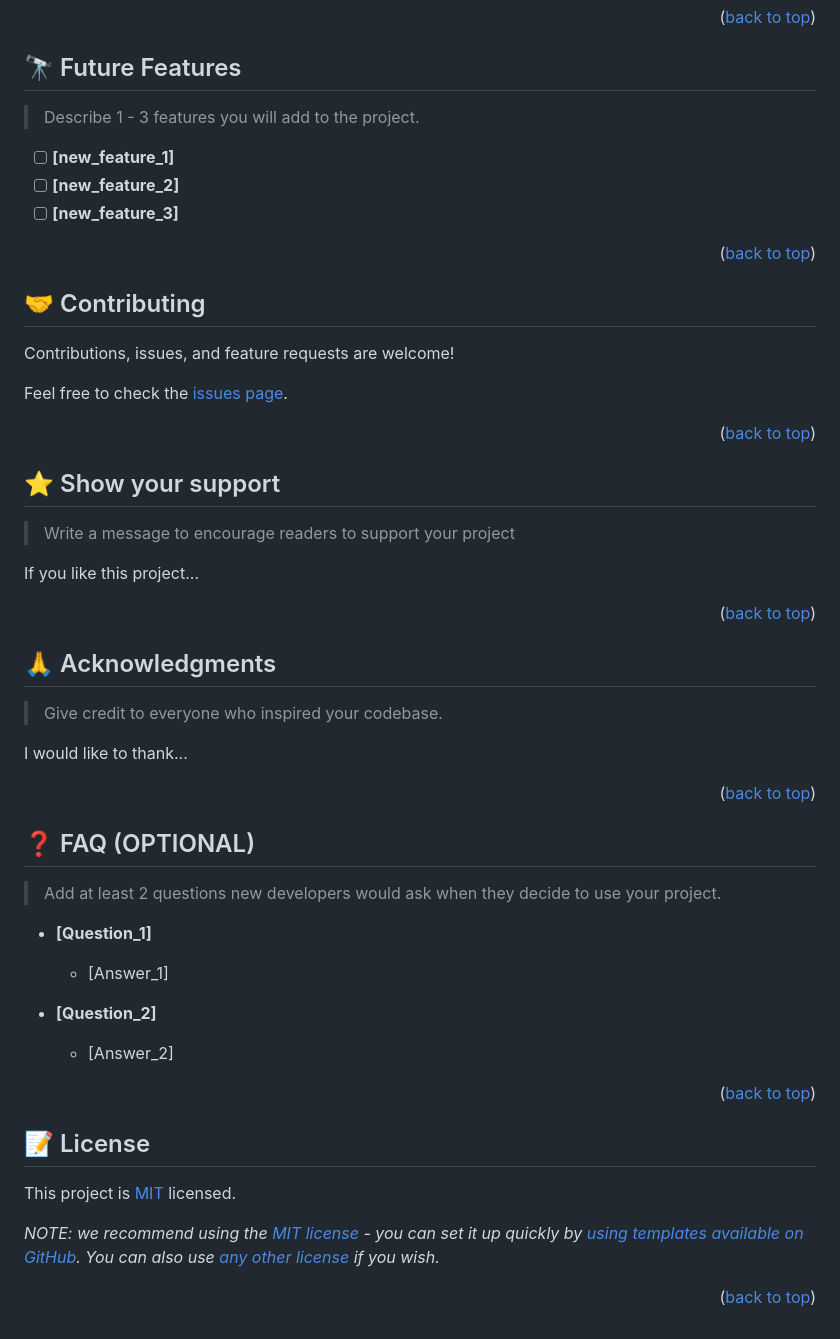
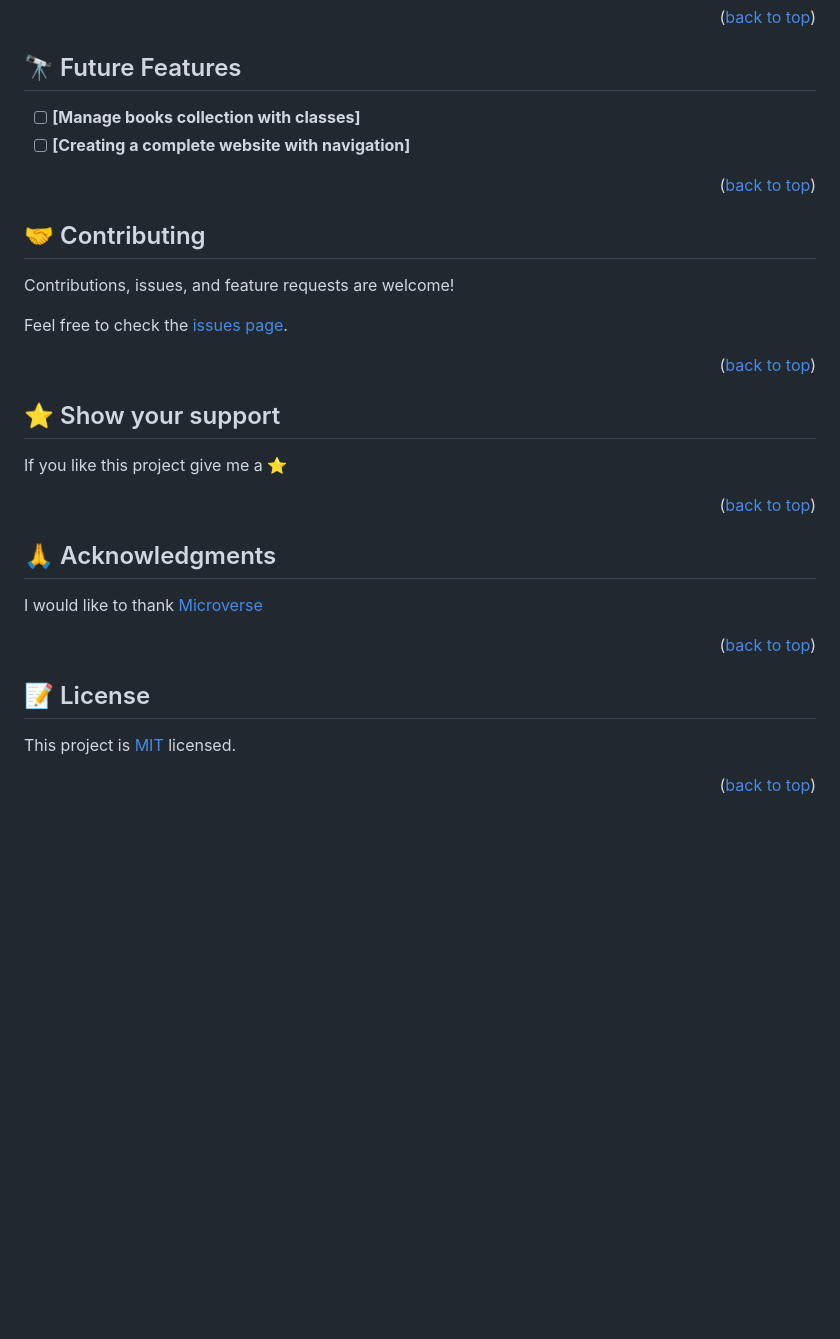
Before and after one commit to Chandan-devs-tech/Awesome-books, a Markdown page: README.md, the part around the change printed below. Drawn GitHub-style; blank space fills up the shorter version.

```diff
--- a/README.md
+++ b/README.md
@@ -162,11 +129,8 @@ Example:
 
 ## 🔭 Future Features <a name="future-features"></a>
 
-> Describe 1 - 3 features you will add to the project.
-
-- [ ] **[new_feature_1]**
-- [ ] **[new_feature_2]**
-- [ ] **[new_feature_3]**
+- [ ] **[Manage books collection with classes]**
+- [ ] **[Creating a complete website with navigation]**
 
 <p align="right">(<a href="#readme-top">back to top</a>)</p>
 
@@ -184,9 +148,7 @@ Feel free to check the [issues page](../../issues/).
 
 ## ⭐️ Show your support <a name="support"></a>
 
-> Write a message to encourage readers to support your project
-
-If you like this project...
+If you like this project give me a ⭐️
 
 <p align="right">(<a href="#readme-top">back to top</a>)</p>
 
@@ -194,25 +156,7 @@ If you like this project...
 
 ## 🙏 Acknowledgments <a name="acknowledgements"></a>
 
-> Give credit to everyone who inspired your codebase.
-
-I would like to thank...
-
-<p align="right">(<a href="#readme-top">back to top</a>)</p>
-
-<!-- FAQ (optional) -->
-
-## ❓ FAQ (OPTIONAL) <a name="faq"></a>
-
-> Add at least 2 questions new developers would ask when they decide to use your project.
-
-- **[Question_1]**
-
-  - [Answer_1]
-
-- **[Question_2]**
-
-  - [Answer_2]
+I would like to thank [Microverse](https://www.microverse.org/go)
 
 <p align="right">(<a href="#readme-top">back to top</a>)</p>
 
@@ -220,8 +164,6 @@ I would like to thank...
 
 ## 📝 License <a name="license"></a>
 
-This project is [MIT](./LICENSE) licensed.
-
-_NOTE: we recommend using the [MIT license](https://choosealicense.com/licenses/mit/) - you can set it up quickly by [using templates available on GitHub](https://docs.github.com/en/communities/setting-up-your-project-for-healthy-contributions/adding-a-license-to-a-repository). You can also use [any other license](https://choosealicense.com/licenses/) if you wish._
+This project is [MIT](https://github.com/Chandan-devs-tech/Awesome-books/blob/feature/withObjects/MIT.md) licensed.
 
 <p align="right">(<a href="#readme-top">back to top</a>)</p>
```
Also changed, not shown: other parts of README.md (+13 -46 lines).
